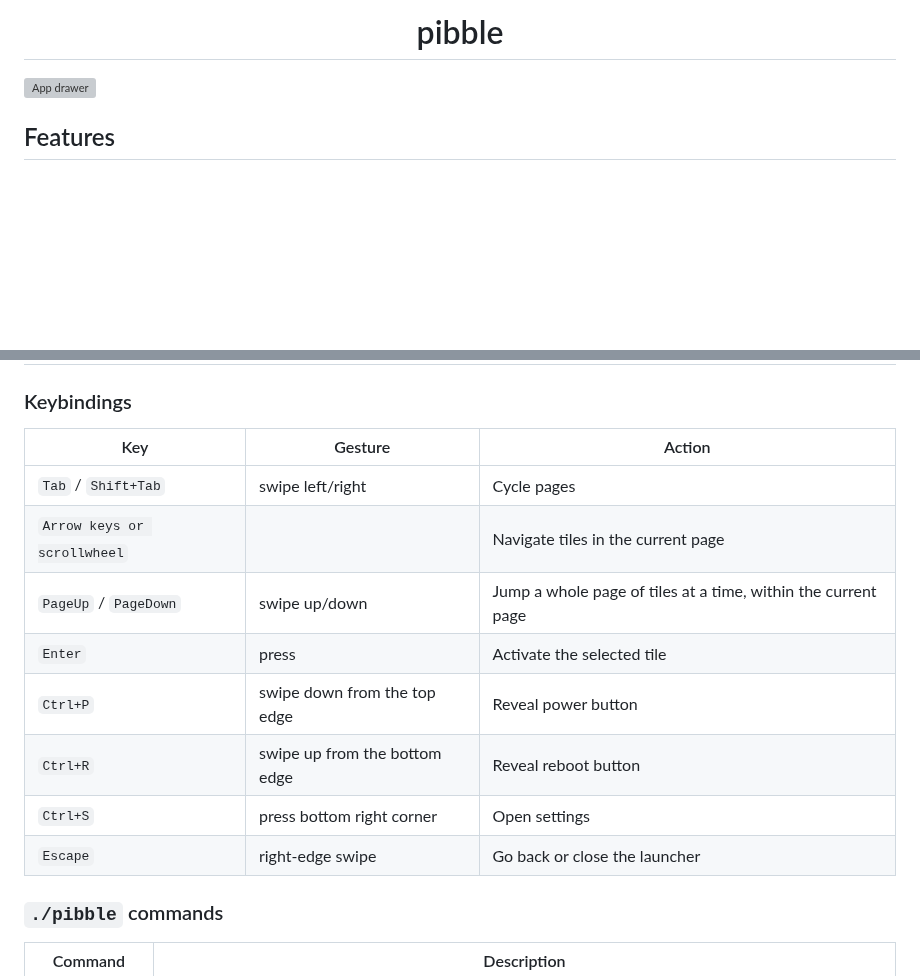
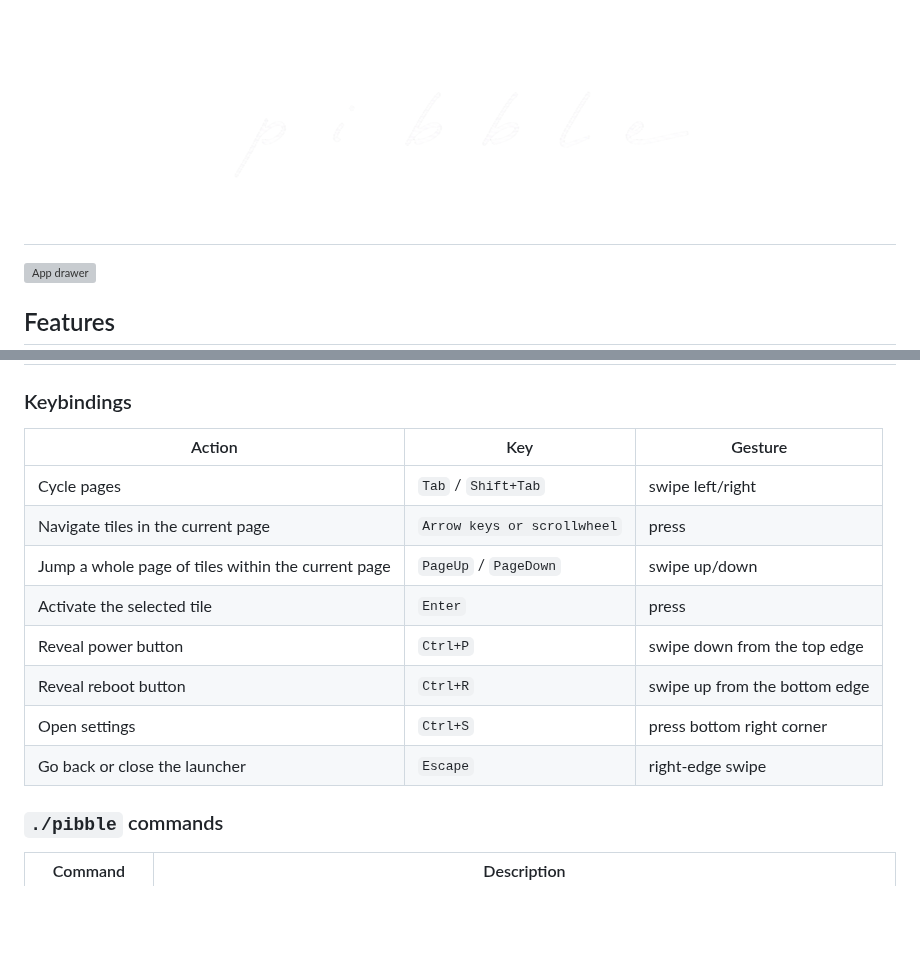
Before and after one commit to kianblakley/pibble, a Markdown page: README.md, 2 parts joined by grey strips. GitHub-like rendering; pictures changed too: assets/title-readme.png (added); blank space fills up the shorter version; grey boxes are pictures that could not be loaded.

```diff
--- a/README.md
+++ b/README.md
@@ -1,5 +1,5 @@
 <h1 align=center>
-    pibble
+    <img src="https://raw.githubusercontent.com/kianblakley/pibble/refs/heads/dev/assets/title-readme.png" alt="pibble">
 </h1>
 
 ![App drawer](https://raw.githubusercontent.com/kianblakley/pibble/refs/heads/dev/assets/appdrawer.png)
@@ -63,16 +63,16 @@ cd pibble
 
 ### Keybindings
 
-| Key | Gesture | Action |
+| Action | Key | Gesture |
 |---|---|---|
-| `Tab` / `Shift+Tab` | swipe left/right | Cycle pages |
-| `Arrow keys or scrollwheel` | | Navigate tiles in the current page |
-| `PageUp` / `PageDown` | swipe up/down | Jump a whole page of tiles at a time, within the current page |
-| `Enter` | press | Activate the selected tile |
-| `Ctrl+P` | swipe down from the top edge | Reveal power button |
-| `Ctrl+R` | swipe up from the bottom edge | Reveal reboot button |
-| `Ctrl+S` | press bottom right corner | Open settings |
-| `Escape` | right-edge swipe | Go back or close the launcher |
+| Cycle pages | `Tab` / `Shift+Tab` | swipe left/right |
+| Navigate tiles in the current page | `Arrow keys or scrollwheel` | press |
+| Jump a whole page of tiles within the current page | `PageUp` / `PageDown` | swipe up/down |
+| Activate the selected tile | `Enter` | press |
+| Reveal power button | `Ctrl+P` | swipe down from the top edge |
+| Reveal reboot button | `Ctrl+R` | swipe up from the bottom edge |
+| Open settings | `Ctrl+S` | press bottom right corner |
+| Go back or close the launcher | `Escape` | right-edge swipe |
 
 ### `./pibble` commands
 
```
Also changed, not shown: other parts of README.md (+5 -1 lines), 2 other files.
